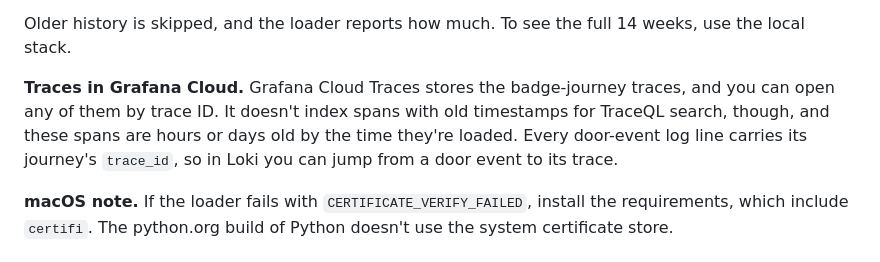
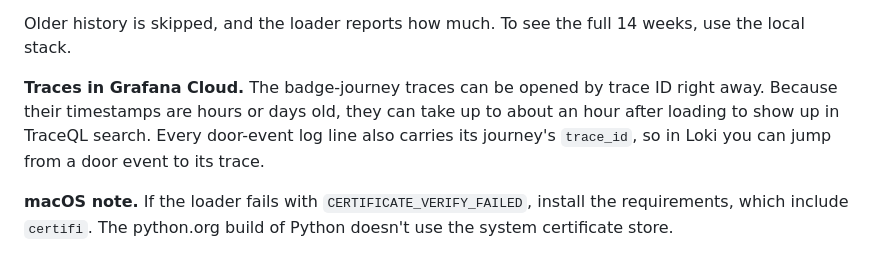
Before and after one commit to nicolevanderhoeven/defiantjazz, a Markdown page: README.md, the part around the change. Rendered like a GitHub page.

Commit message:
README: correct the note on Tempo search delay for old spans
Co-Authored-By: Claude Opus 5.5 <noreply@anthropic.com>

```diff
--- a/README.md
+++ b/README.md
@@ -52,7 +52,7 @@ Because of those limits, Grafana Cloud gets:
 
 Older history is skipped, and the loader reports how much. To see the full 14 weeks, use the local stack.
 
-**Traces in Grafana Cloud.** Grafana Cloud Traces stores the badge-journey traces, and you can open any of them by trace ID. It doesn't index spans with old timestamps for TraceQL search, though, and these spans are hours or days old by the time they're loaded. Every door-event log line carries its journey's `trace_id`, so in Loki you can jump from a door event to its trace.
+**Traces in Grafana Cloud.** The badge-journey traces can be opened by trace ID right away. Because their timestamps are hours or days old, they can take up to about an hour after loading to show up in TraceQL search. Every door-event log line also carries its journey's `trace_id`, so in Loki you can jump from a door event to its trace.
 
 **macOS note.** If the loader fails with `CERTIFICATE_VERIFY_FAILED`, install the requirements, which include `certifi`. The python.org build of Python doesn't use the system certificate store.
 
```
